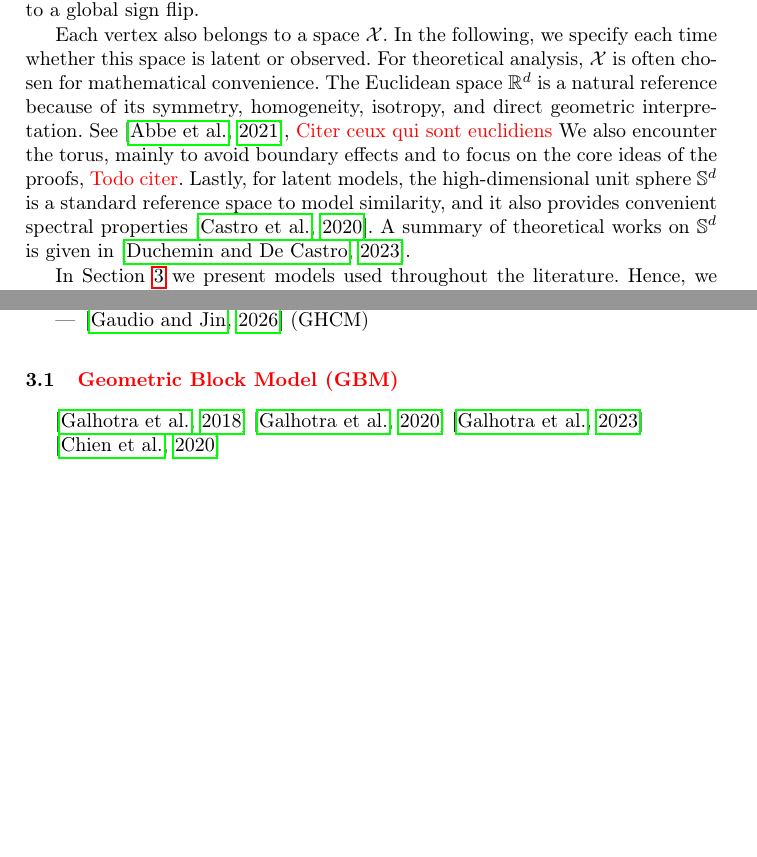
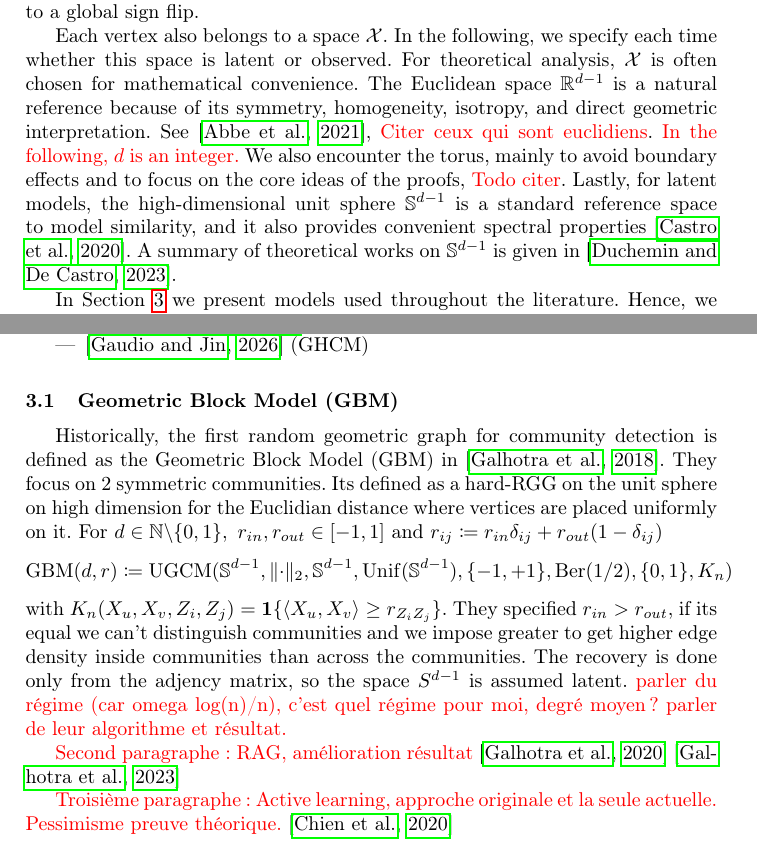
Before and after one commit to Sala2Code/SOTA_RandomGeometricGraph, a LaTeX thesis (LaTeX/main.tex): two parts of pages 4 and 5 of 9, joined at a grey line, cut so that both start at the same text, the shorter picture padded with empty space. Compiled offline with pdfLaTeX.

Commit message:
Début section 3 : GBM ; paragraphe 1 en cours...

```diff
--- a/LaTeX/main.tex
+++ b/LaTeX/main.tex
@@ -149,8 +149,8 @@ We say that exact recovery is achievable if there exists a sequence of estimator
 
 Most works in the literature focus on the case \(k=2\). Although several ideas extend beyond this setting, this is also the framework that we adopt in the following, except when specified otherwise. In that case, it is convenient to encode the labels by \(\{-1,+1\}\), instead of \([2] = \{1,2\}\). Then “up to permutation” reduces to a global sign flip.
 
-Each vertex also belongs to a space \(\mathcal X\). In the following, we specify each time whether this space is latent or observed. For theoretical analysis, \(\mathcal{X}\) is often chosen for mathematical convenience. The Euclidean space \(\mathbb{R}^d\) is a natural reference because of its symmetry, homogeneity, isotropy, and direct geometric interpretation. See \citep{abbe2021community}, \textcolor{red}{Citer ceux qui sont euclidiens}
-We also encounter the torus, mainly to avoid boundary effects and to focus on the core ideas of the proofs, \textcolor{red}{Todo citer}. Lastly, for latent models, the high-dimensional unit sphere \(\mathbb{S}^{d}\) is a standard reference space to model similarity, and it also provides convenient spectral properties \citep{decastro2020adaptiveestimationnonparametricgeometric}. A summary of theoretical works on \(\mathbb{S}^d\) is given in \citep{duchemin2023random}.
+Each vertex also belongs to a space \(\mathcal X\). In the following, we specify each time whether this space is latent or observed. For theoretical analysis, \(\mathcal{X}\) is often chosen for mathematical convenience. The Euclidean space \(\mathbb{R}^{d-1}\) is a natural reference because of its symmetry, homogeneity, isotropy, and direct geometric interpretation. See \citep{abbe2021community}, \textcolor{red}{Citer ceux qui sont euclidiens}. \textcolor{red}{In the following, \(d\) is an integer.}
+We also encounter the torus, mainly to avoid boundary effects and to focus on the core ideas of the proofs, \textcolor{red}{Todo citer}. Lastly, for latent models, the high-dimensional unit sphere \(\mathbb{S}^{d-1}\) is a standard reference space to model similarity, and it also provides convenient spectral properties \citep{decastro2020adaptiveestimationnonparametricgeometric}. A summary of theoretical works on \(\mathbb{S}^{d-1}\) is given in \citep{duchemin2023random}.
 
 In Section~\ref{sec:models} we present models used throughout the literature. Hence, we suggest a model to unify them while remaining close to the notation used in the papers. We call it the \textit{Unified Geometric Community Model} (UGCM) and it is defined as,
 \[
@@ -200,11 +200,20 @@ Finally, the \emph{dense regime} corresponds to the easiest setting, the graph c
     \item \citep{gaudio2026exact} (GHCM)
 \end{itemize}
 
-\subsection{\textcolor{red}{Geometric Block Model (GBM)}}
-\citep{galhotra2018geometric}
+\subsection{Geometric Block Model (GBM)}
+
+Historically, the first random geometric graph for community detection is defined as the Geometric Block Model (GBM) in \citep{galhotra2018geometric}. They focus on \(2\) symmetric communities. Its defined as a hard-RGG on the unit sphere on high dimension for the Euclidian distance where vertices are placed uniformly on it. For \(d \in \mathbb{N} \backslash \{0,1\}, \ r_{in}, r_{out} \in [-1,1]\) and \(r_{ij} \coloneqq  r_{in}\delta_{ij} + r_{out}(1-\delta_{ij}) \)
+\[
+\mathrm{GBM}(d, r) \coloneqq \mathrm{UGCM}(\mathbb{S}^{d-1}, \|\cdot\|_2, \mathbb{S}^{d-1}, \mathrm{Unif}(\mathbb{S}^{d-1}), \{-1,+1\}, \text{Ber}(1/2), \{0,1\}, K_n)
+\]
+with \(K_n(X_u, X_v, Z_i, Z_j) = \mathbf{1}\{\langle X_u, X_v \rangle \geq r_{Z_iZ_j}\} \). They specified \(r_{in} > r_{out}\), if its equal we can't distinguish communities and we impose greater to get higher edge density inside communities than across the communities. The recovery is done only from the adjency matrix, so the space \(S^{d-1}\) is assumed latent.
+\textcolor{red}{parler du régime (car omega log(n)/n), c'est quel régime pour moi, degré moyen ? parler de leur algorithme et résultat.}
+
+\textcolor{red}{Second paragraphe : RAG, amélioration résultat}
 \citep{galhotra2020connectivityrandomannulusgraphs}
 \citep{galhotra2023communityrecoverygeometricblock}
 
+\textcolor{red}{Troisième paragraphe : Active learning, approche originale et la seule actuelle. Pessimisme preuve théorique.}
 \citep{chien2020active}
 
 
```
Also changed, not shown: LaTeX/main.pdf, 1 other file.
